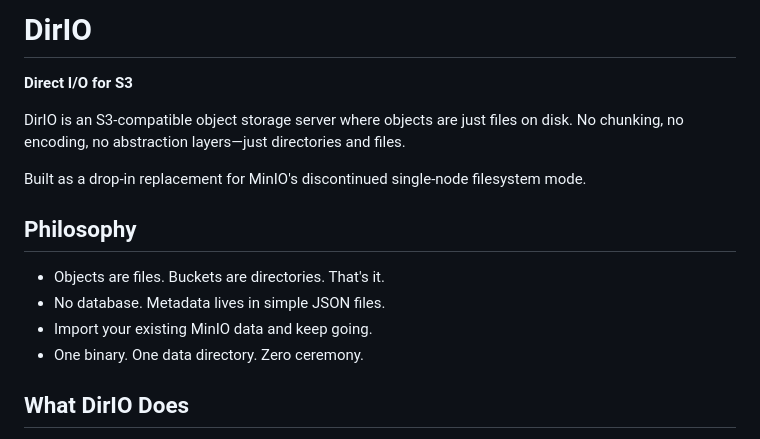
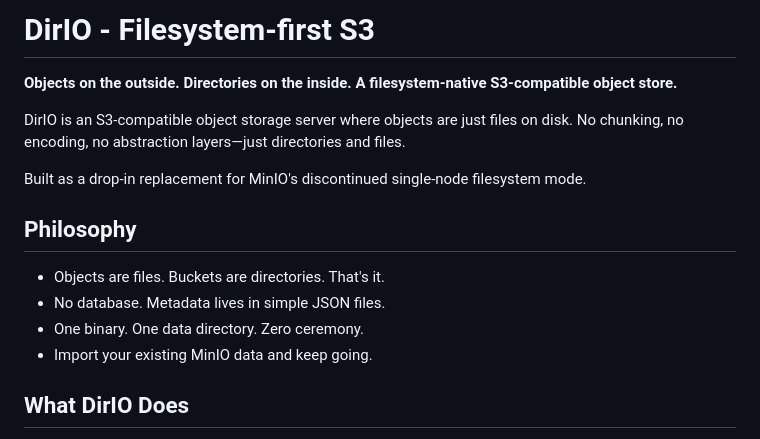
Before and after one commit to DirIO-S3/dirio, a Markdown page: README.md, the part around the change. Rendered like a GitHub page.

```diff
--- a/README.md
+++ b/README.md
@@ -1,6 +1,7 @@
-# DirIO
+# DirIO - Filesystem-first S3
 
-**Direct I/O for S3**
+**Objects on the outside. Directories on the inside.
+A filesystem-native S3-compatible object store.**
 
 DirIO is an S3-compatible object storage server where objects are just files on disk. No chunking, no encoding, no abstraction layers—just directories and files.
 
@@ -10,8 +11,8 @@ Built as a drop-in replacement for MinIO's discontinued single-node filesystem m
 
 - Objects are files. Buckets are directories. That's it.
 - No database. Metadata lives in simple JSON files.
+- One binary. One data directory. Zero ceremony.
 - Import your existing MinIO data and keep going.
-- One binary. One data directory. Zero ceremony.
 
 ## What DirIO Does
 
```
